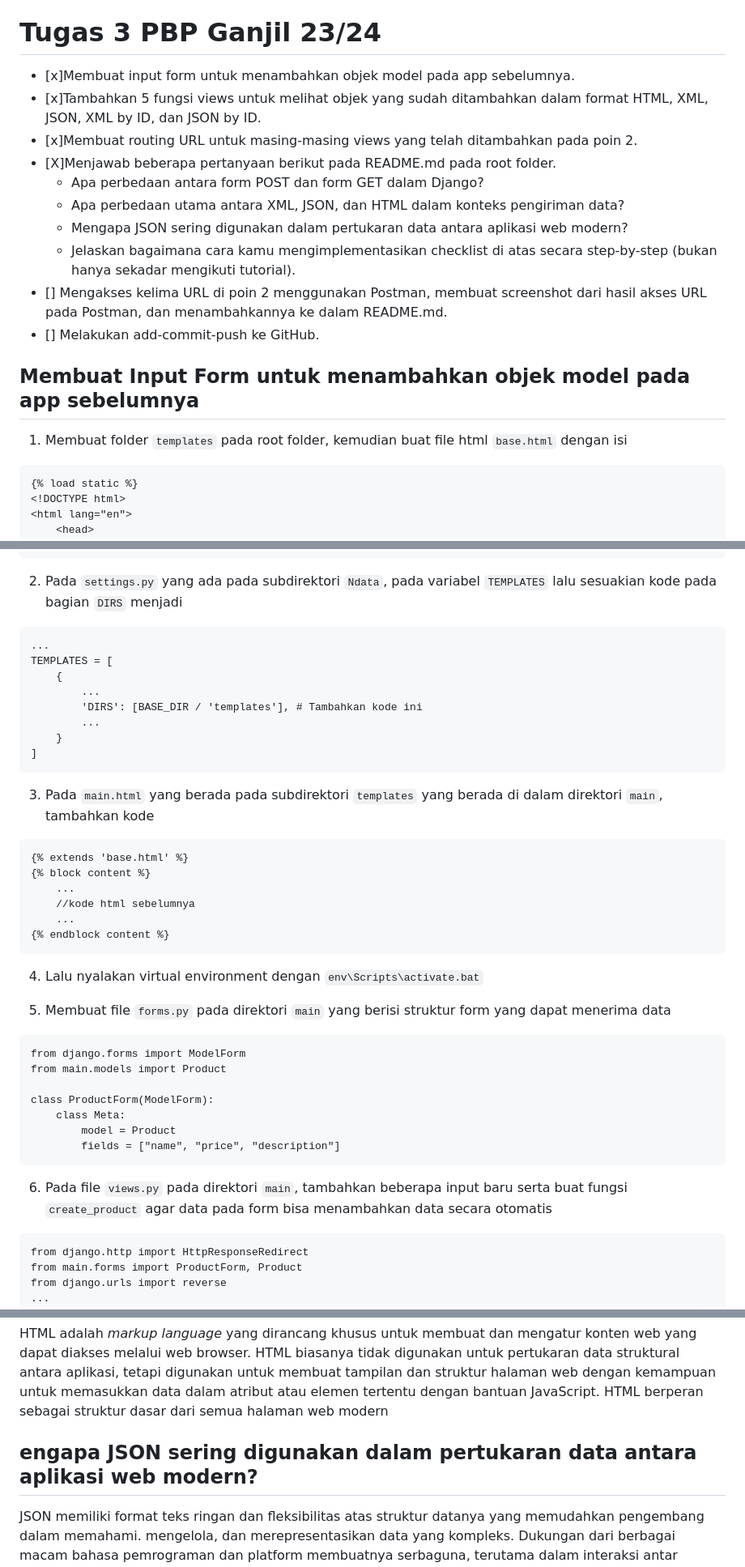
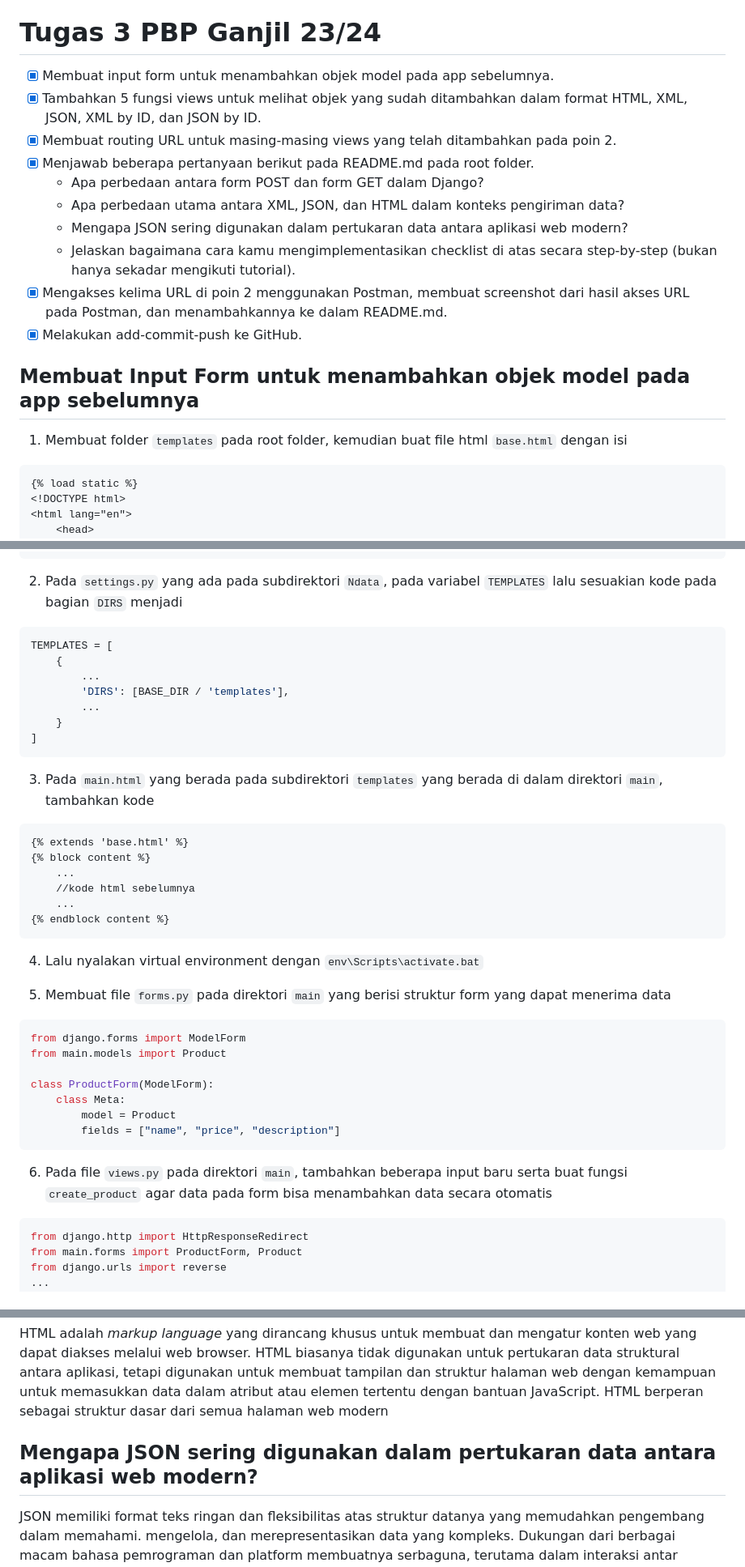
Before and after one commit to Pebintk/Ndata, a Markdown page: README.md, 3 parts joined by grey strips. Shown at 81% size. GitHub-like rendering.

Commit message:
adjust things and add finished readme

````diff
--- a/README.md
+++ b/README.md
@@ -108,20 +108,20 @@ MVVM sering digunakan dalam pengembangan aplikasi yang berbasis *User Interface*
 
 # Tugas 3 PBP Ganjil 23/24
 
- - [x]Membuat input form untuk menambahkan objek model pada app sebelumnya.
- - [x]Tambahkan 5 fungsi views untuk melihat objek yang sudah ditambahkan dalam format HTML, XML, JSON, XML by ID, dan JSON by ID.
- - [x]Membuat routing URL untuk masing-masing views yang telah ditambahkan pada poin 2.
- - [X]Menjawab beberapa pertanyaan berikut pada README.md pada root folder.
+ - [x] Membuat input form untuk menambahkan objek model pada app sebelumnya.
+ - [x] Tambahkan 5 fungsi views untuk melihat objek yang sudah ditambahkan dalam format HTML, XML, JSON, XML by ID, dan JSON by ID.
+ - [x] Membuat routing URL untuk masing-masing views yang telah ditambahkan pada poin 2.
+ - [X] Menjawab beberapa pertanyaan berikut pada README.md pada root folder.
 	* Apa perbedaan antara form POST dan form GET dalam Django?
 	* Apa perbedaan utama antara XML, JSON, dan HTML dalam konteks pengiriman data?
 	* Mengapa JSON sering digunakan dalam pertukaran data antara aplikasi web modern?
 	* Jelaskan bagaimana cara kamu mengimplementasikan checklist di atas secara step-by-step (bukan hanya sekadar mengikuti tutorial).
-- [] Mengakses kelima URL di poin 2 menggunakan Postman, membuat screenshot dari hasil akses URL pada Postman, dan menambahkannya ke dalam README.md.
-- [] Melakukan add-commit-push ke GitHub.
+- [x] Mengakses kelima URL di poin 2 menggunakan Postman, membuat screenshot dari hasil akses URL pada Postman, dan menambahkannya ke dalam README.md.
+- [x] Melakukan add-commit-push ke GitHub.
 
 ## **Membuat Input Form untuk menambahkan objek model pada app sebelumnya**
 1. Membuat folder ```templates``` pada root folder, kemudian buat file html ```base.html``` dengan isi
-```
+```html
 {% load static %}
 <!DOCTYPE html>
 <html lang="en">
@@ -143,19 +143,18 @@ MVVM sering digunakan dalam pengembangan aplikasi yang berbasis *User Interface*
 ```
 
 2. Pada ```settings.py``` yang ada pada subdirektori ```Ndata```, pada variabel ```TEMPLATES``` lalu sesuakian kode pada bagian ```DIRS``` menjadi
-```
-...
+```py
 TEMPLATES = [
     {
         ...
-        'DIRS': [BASE_DIR / 'templates'], # Tambahkan kode ini
+        'DIRS': [BASE_DIR / 'templates'],
         ...
     }
 ]
 ```
 
 3. Pada ```main.html``` yang berada pada subdirektori ```templates``` yang berada di dalam direktori ```main```, tambahkan kode
-```
+```html
 {% extends 'base.html' %}
 {% block content %}
     ...
@@ -167,7 +166,7 @@ TEMPLATES = [
 4. Lalu nyalakan virtual environment dengan ```env\Scripts\activate.bat```
 
 5. Membuat file ```forms.py``` pada direktori ```main``` yang berisi struktur form yang dapat menerima data
-```
+```py
 from django.forms import ModelForm
 from main.models import Product
 
@@ -178,7 +177,7 @@ class ProductForm(ModelForm):
 ```
 
 6. Pada file ```views.py``` pada direktori ```main```, tambahkan beberapa input baru serta buat fungsi ```create_product``` agar data pada form bisa menambahkan data secara otomatis
-```
+```py
 from django.http import HttpResponseRedirect
 from main.forms import ProductForm, Product
 from django.urls import reverse
@@ -345,7 +344,7 @@ JSOn adalah format penukaran data yang dapat dibaca dengan mudah oleh manusia ma
 
 HTML adalah *markup language* yang dirancang khusus untuk membuat dan mengatur konten web yang dapat diakses melalui web browser. HTML biasanya tidak digunakan untuk pertukaran data struktural antara aplikasi, tetapi digunakan untuk membuat tampilan dan struktur halaman web dengan kemampuan untuk memasukkan data dalam atribut atau elemen tertentu dengan bantuan JavaScript. HTML berperan sebagai struktur dasar dari semua halaman web modern
 
-## **engapa JSON sering digunakan dalam pertukaran data antara aplikasi web modern?**
+## **Mengapa JSON sering digunakan dalam pertukaran data antara aplikasi web modern?**
 JSON memiliki format teks ringan dan fleksibilitas atas struktur datanya yang memudahkan pengembang dalam memahami. mengelola, dan merepresentasikan data yang kompleks. Dukungan dari berbagai macam bahasa pemrograman dan platform membuatnya serbaguna, terutama dalam interaksi antar layanan web dan API eksternal. JSON juga menawarkan fitur keamanan yang mengurangi risiko serangan injeksi kode. Dalam pengaplikasian *real-time*, JSON memungkinkan pembaruan data efisien antara klien dan server yang meningkatkan pengalaman pengguna.
 
 ## **Screenshot hasil aksek URL dengan menggunakan Postman**
````
Also changed, not shown: other parts of README.md (+7 -7 lines).
